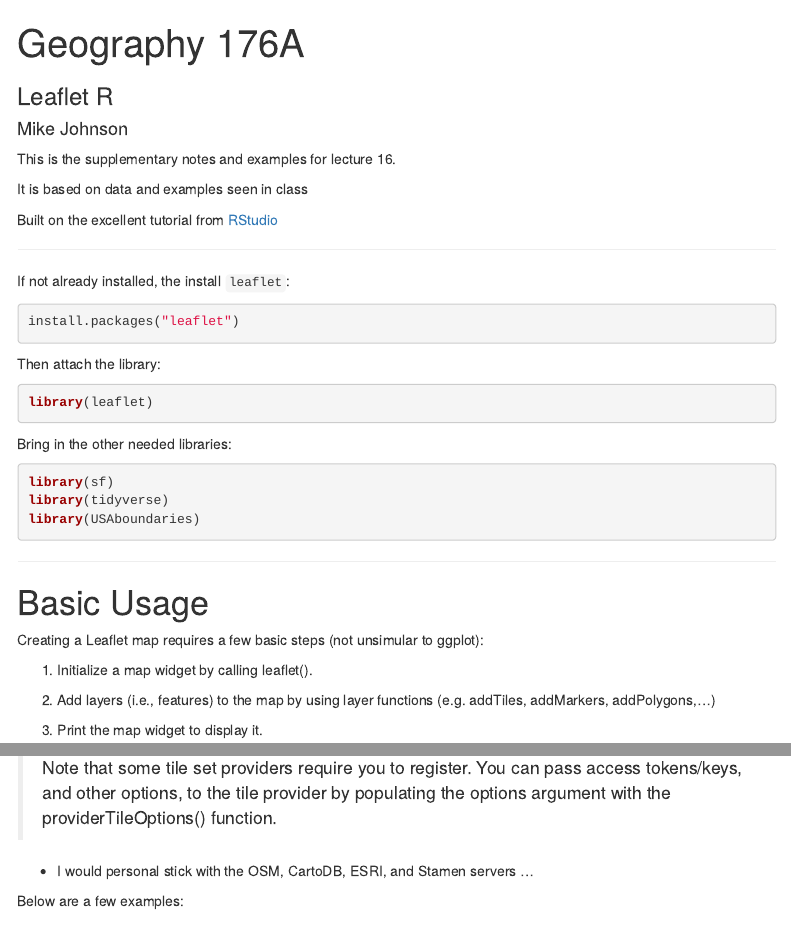
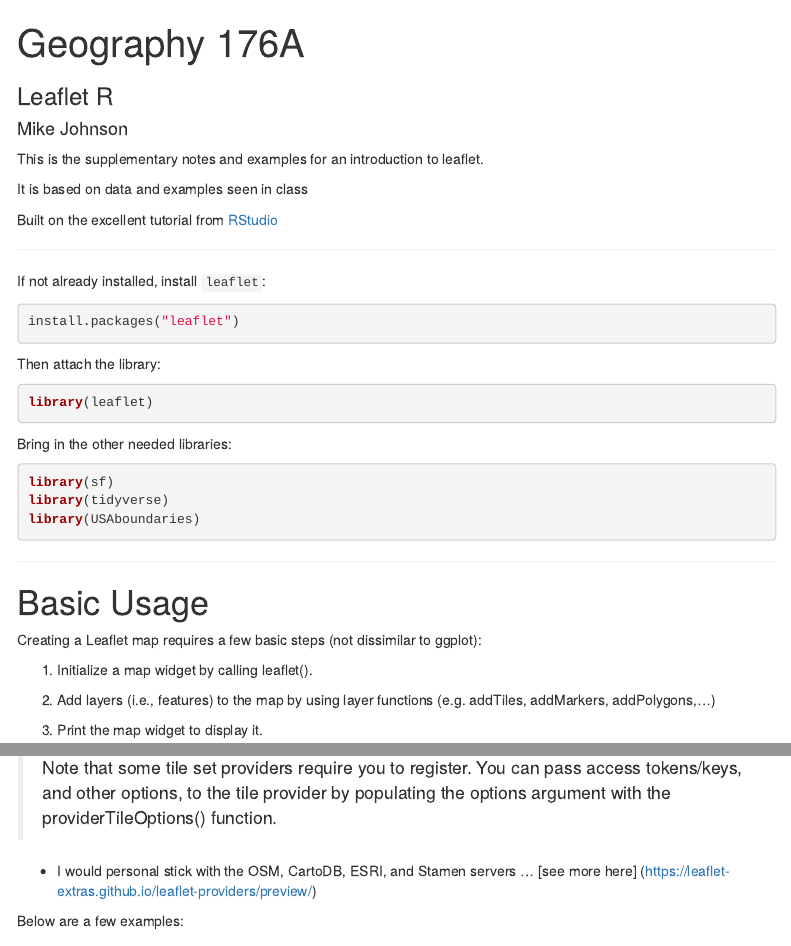
Before and after one commit to mikejohnson51/leaflet-intro, an R Markdown document (docs/index.Rmd): the page in a window 1100 px wide, from its top, and a second part further down, joined at a grey line. Rendered offline with R 4.5, knitr and Pandoc, with nearby package versions; some code elsewhere in the file could not run offline; menus at the side of the page are left out.

Commit message:
Minor edits in text. Just to test if coneection between my local repo and the remote is working fine

````diff
--- a/docs/index.Rmd
+++ b/docs/index.Rmd
@@ -14,7 +14,7 @@ output:
 knitr::opts_chunk$set(message = FALSE, warning = FALSE, comment = "#>", out.width = "100%")
 ```
 
-This is the supplementary notes and examples for lecture 16.
+This is the supplementary notes and examples for an introduction to leaflet.
 
 It is based on data and examples seen in class
 
@@ -22,7 +22,7 @@ Built on the excellent tutorial from [RStudio](https://rstudio.github.io/leaflet
 
 ****
 
-If not already installed, the install `leaflet`:
+If not already installed, install `leaflet`:
 ```{r, eval = FALSE}
 install.packages("leaflet")
 ```
@@ -43,12 +43,11 @@ library(USAboundaries)
 ---
 
 # Basic Usage
-Creating a Leaflet map requires a few basic steps (not unsimular to ggplot):
+Creating a Leaflet map requires a few basic steps (not dissimilar to ggplot):
 
   1. Initialize a map widget by calling leaflet().
 
   2. Add layers (i.e., features) to the map by using layer functions (e.g. addTiles, addMarkers, addPolygons,...)
-
 
   3. Print the map widget to display it.
 
@@ -102,7 +101,7 @@ names(providers) %>%
 
 > Note that some tile set providers require you to register. You can pass access tokens/keys, and other options, to the tile provider by populating the options argument with the providerTileOptions() function.
 
-- I would personal stick with the OSM, CartoDB, ESRI, and Stamen servers ...
+- I would personal stick with the OSM, CartoDB, ESRI, and Stamen servers ... [see more here] (https://leaflet-extras.github.io/leaflet-providers/preview/)
 
 Below are a few examples:
 
````
